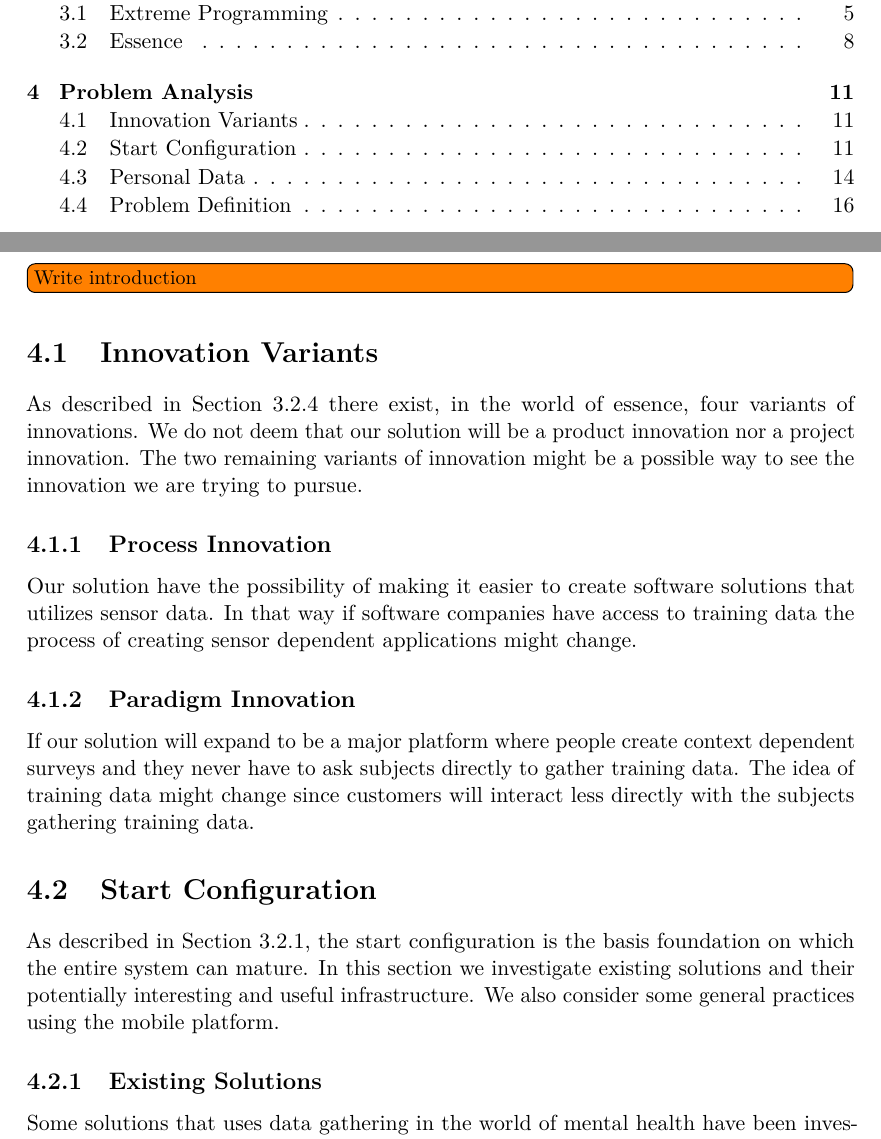
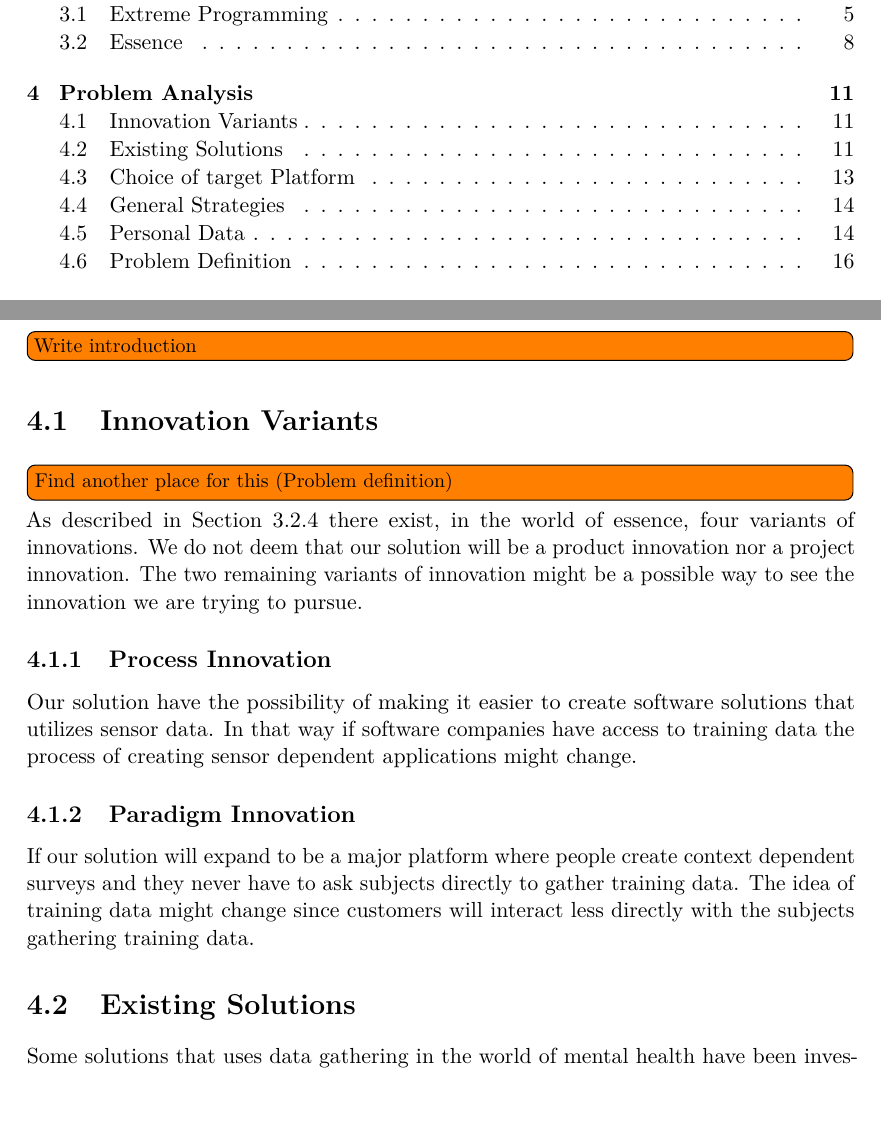
Before and after one commit to Shaderex/SW8-Report, a LaTeX thesis (super_main.tex, which reads content/problem_analysis/innovation_variants.tex, content/problem_analysis/start_configuration.tex): two parts of pages 7 and 19 of 64, joined at a grey line, cut so that both start at the same text. Compiled offline with pdfLaTeX.

Commit message:
Remove start configuration and fixed refs

```diff
--- a/content/problem_analysis/innovation_variants.tex
+++ b/content/problem_analysis/innovation_variants.tex
@@ -2,7 +2,7 @@
 
 \section{Innovation Variants}
 \label{sec:innovation_variants}
-
+\todo[inline]{Find another place for this (Problem definition)}
 As described in \secref{sub:essence_innovation_variants} there exist, in the world of essence, four variants of innovations. We do not deem that our solution will be a product innovation nor a project innovation. The two remaining variants of innovation might be a possible way to see the innovation we are trying to pursue.
 
 \subsection{Process Innovation}
--- a/content/problem_analysis/start_configuration.tex
+++ b/content/problem_analysis/start_configuration.tex
@@ -1,10 +1,11 @@
 %!TEX root = ../../super_main.tex
-\section{Start Configuration}
-\label{sec:start_configuration}
-As described in \secref{sub:essence_start_configuration}, the start configuration is the basis foundation on which the entire system can mature. In this section we investigate existing solutions and their potentially interesting and useful infrastructure. We also consider some general practices using the mobile platform.
 
-\subsection{Existing Solutions}
-\label{sub:existing_solutions}
+% \section{Start Configuration}
+% \label{sec:start_configuration}
+% As described in \secref{sub:essence_start_configuration}, the start configuration is the basis foundation on which the entire system can mature. In this section we investigate existing solutions and their potentially interesting and useful infrastructure. We also consider some general practices using the mobile platform.
+
+\section{Existing Solutions}
+\label{sec:existing_solutions}
 Some solutions that uses data gathering in the world of mental health have been investigated. It seems that a lot of software have been designed to improve mental health using mobile sensor data gathering. We will discuss two solutions that both monitor subjects using smartphone sensors and have these subjects fill out surveys. We here refer to subjects as both participants of a data gathering systems and individuals involved in medical research.
 \\\\
 There exists a concept called Ecological Momentary Assessment (EMA) \parencite{shiffman2008ecological} in mental health care, which is a way of making assessments of patients in the ecosystem where they normally exist. In traditional medical practice the patient is acquainted with a doctor, where long term treatment is periodical appointments with a doctor. This particular pattern has disadvantages in psychological treatments where the treatment does not happen in the environment where the patient lives, but it happens in a doctors or psychiatrist office. EMA is a way of gathering information from patient and possibly providing some sort of treatment or intervention in real-time. This type of system works particularly well using mobile technologies.
```
Also changed, not shown: content/data_modeling/campaign_specification.tex (+1 -1 lines), content/data_modeling/snapshot.tex (+1 -1 lines), content/problem_analysis/start_configuration.tex (8 more changed lines).
